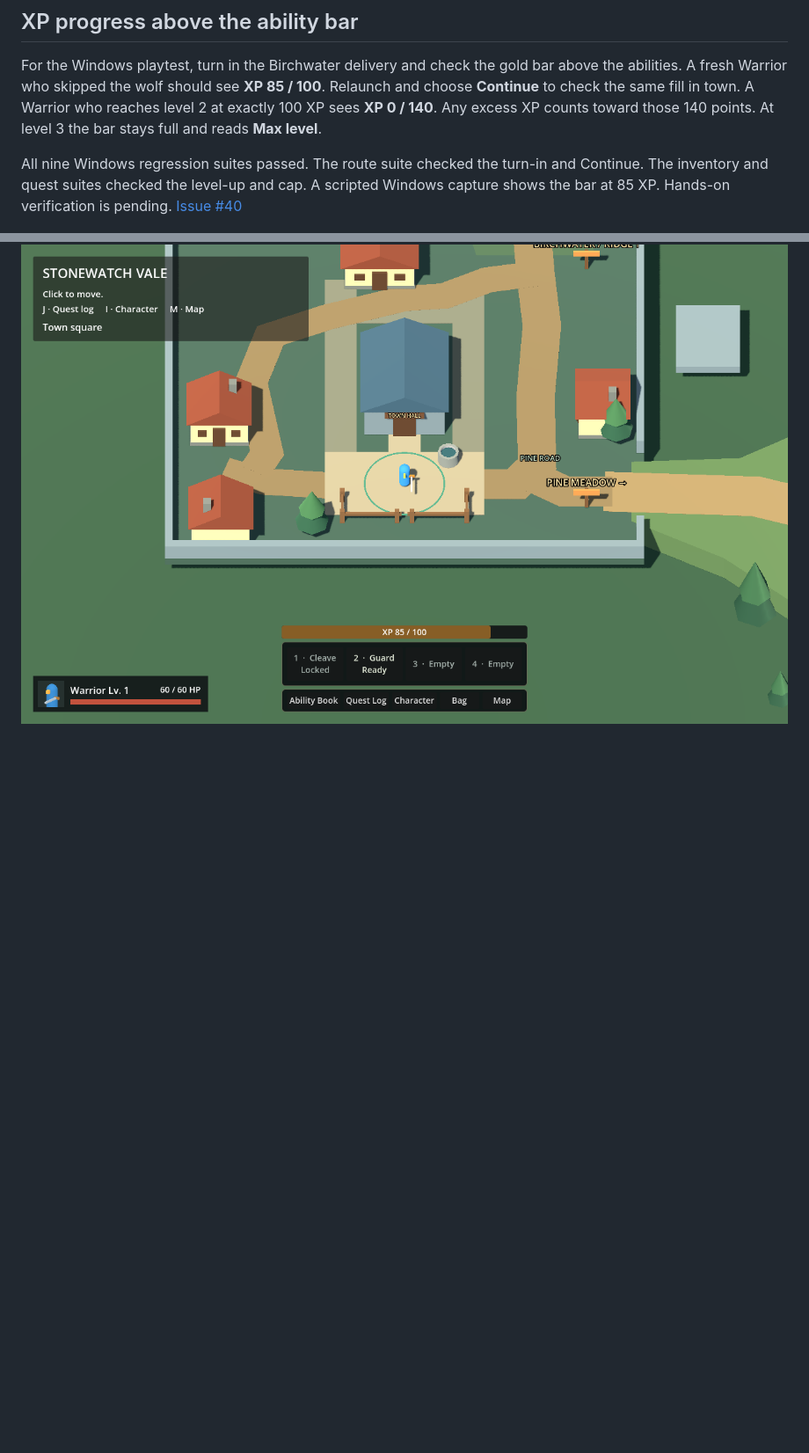
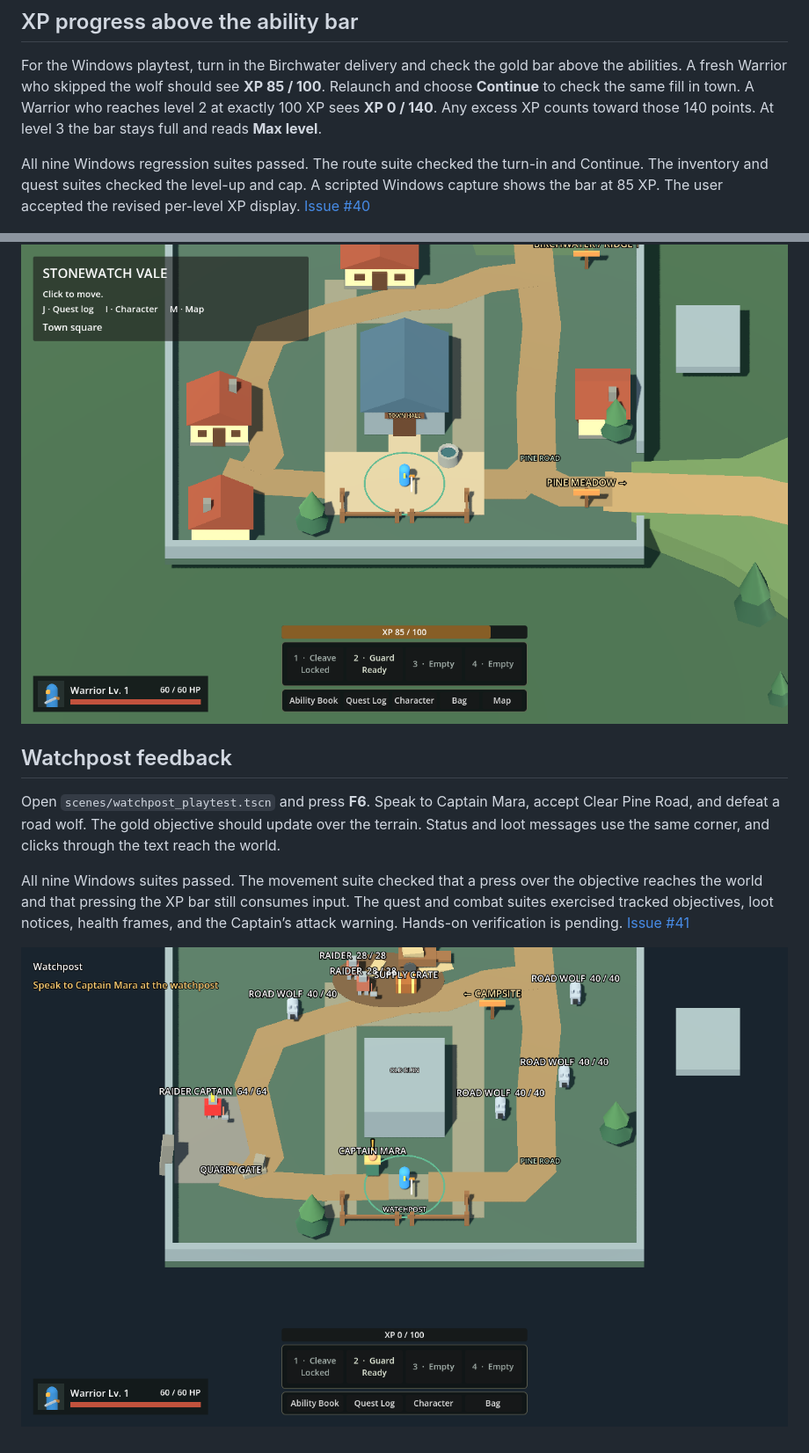
Before and after one commit to dylcruz/stonewatch-vale, a Markdown page: docs/playtest.md, 2 parts joined by grey strips. Shown at 88% size. GitHub-like rendering; pictures changed too: docs/playtest-images/watchpost-feedback.png (added); blank space fills up the shorter version.

```diff
--- a/docs/playtest.md
+++ b/docs/playtest.md
@@ -215,6 +215,14 @@ The user confirmed the Windows playtest passed at 2 HP per second. All nine Wind
 
 For the Windows playtest, turn in the Birchwater delivery and check the gold bar above the abilities. A fresh Warrior who skipped the wolf should see **XP 85 / 100**. Relaunch and choose **Continue** to check the same fill in town. A Warrior who reaches level 2 at exactly 100 XP sees **XP 0 / 140**. Any excess XP counts toward those 140 points. At level 3 the bar stays full and reads **Max level**.
 
-All nine Windows regression suites passed. The route suite checked the turn-in and Continue. The inventory and quest suites checked the level-up and cap. A scripted Windows capture shows the bar at 85 XP. Hands-on verification is pending. [Issue #40](https://github.com/dylcruz/stonewatch-vale/issues/40)
+All nine Windows regression suites passed. The route suite checked the turn-in and Continue. The inventory and quest suites checked the level-up and cap. A scripted Windows capture shows the bar at 85 XP. The user accepted the revised per-level XP display. [Issue #40](https://github.com/dylcruz/stonewatch-vale/issues/40)
 
 ![XP at 85 of 100 above the ability and menu rows](playtest-images/xp-progress.png)
+
+## Watchpost feedback
+
+Open `scenes/watchpost_playtest.tscn` and press **F6**. Speak to Captain Mara, accept Clear Pine Road, and defeat a road wolf. The gold objective should update over the terrain. Status and loot messages use the same corner, and clicks through the text reach the world.
+
+All nine Windows suites passed. The movement suite checked that a press over the objective reaches the world and that pressing the XP bar still consumes input. The quest and combat suites exercised tracked objectives, loot notices, health frames, and the Captain’s attack warning. Hands-on verification is pending. [Issue #41](https://github.com/dylcruz/stonewatch-vale/issues/41)
+
+![Watchpost with the opening objective displayed over the terrain](playtest-images/watchpost-feedback.png)
```
Also changed, not shown: 4 other files.
